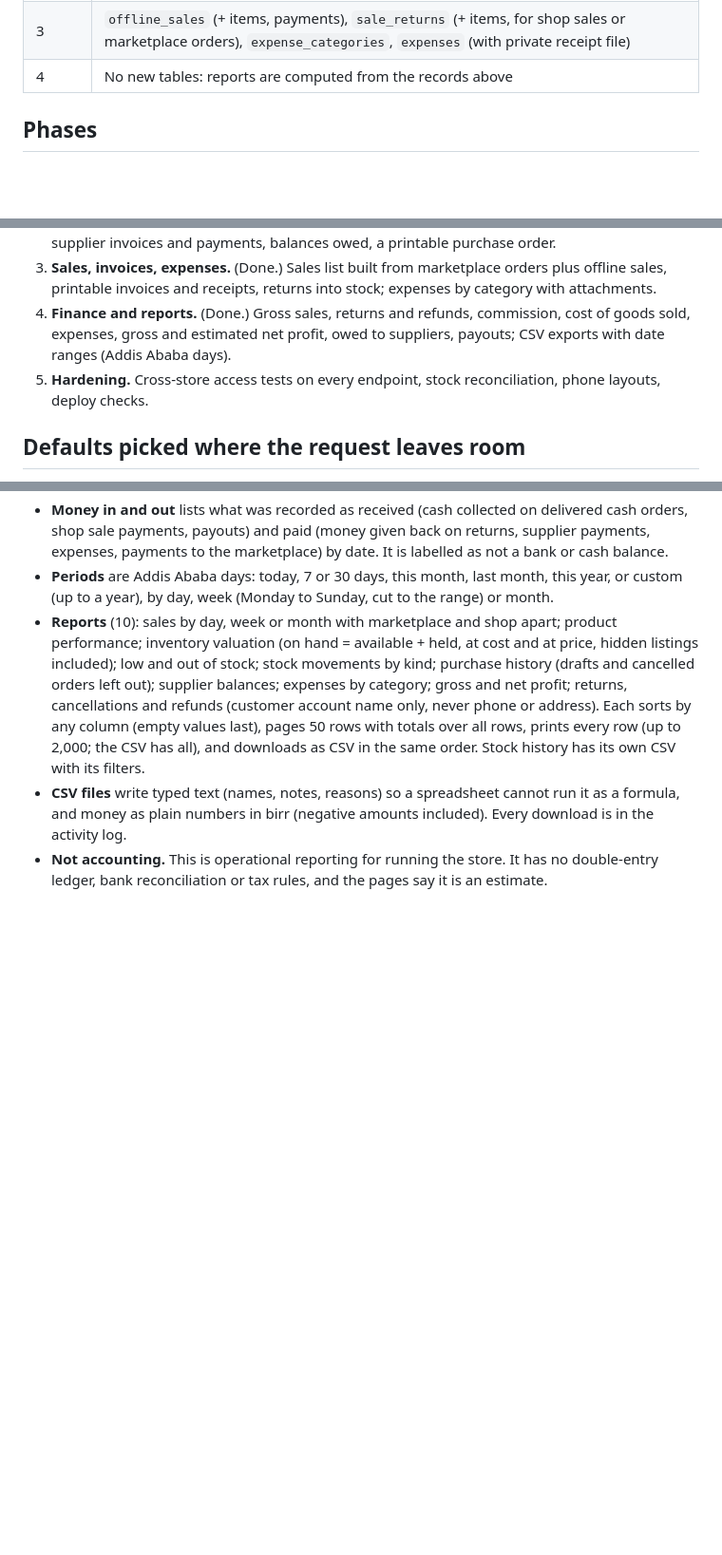
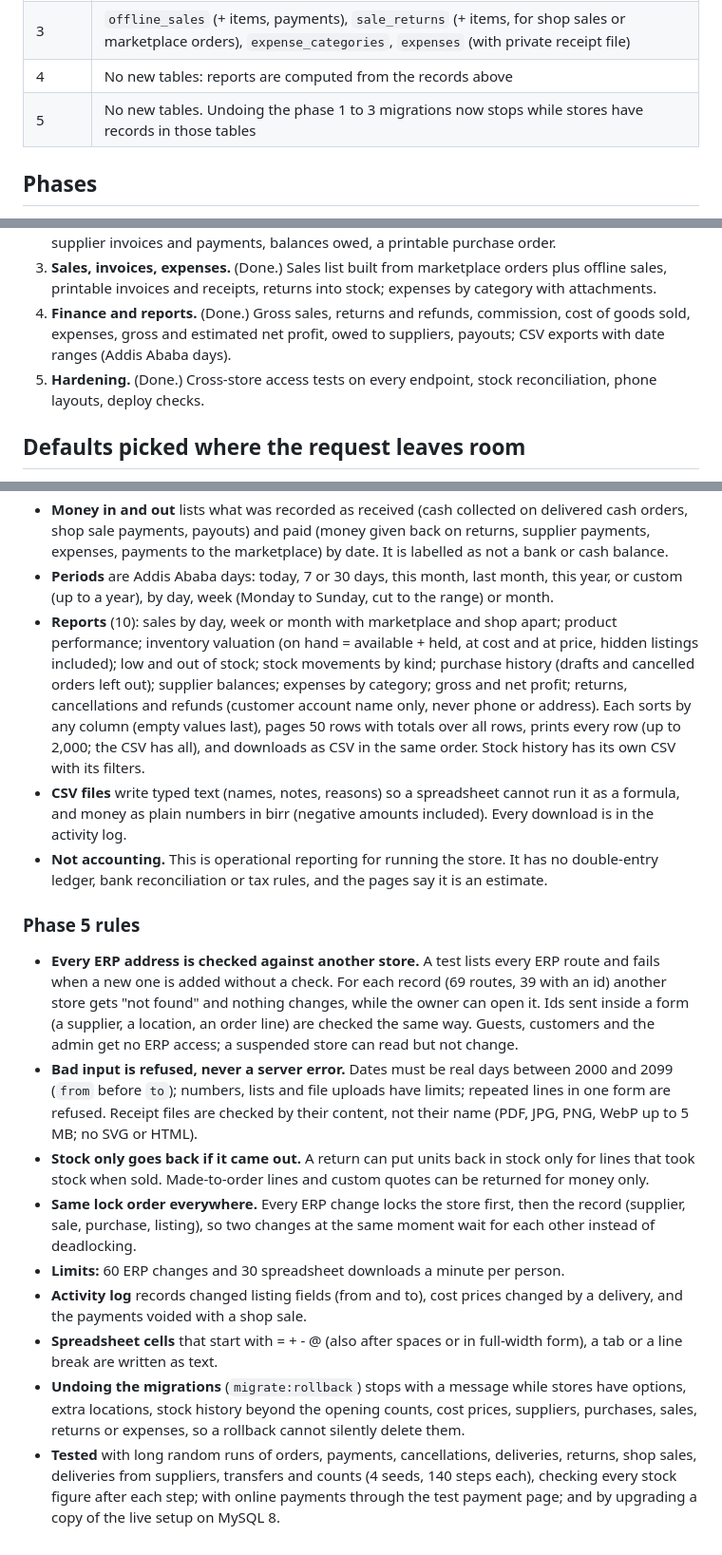
Before and after one commit to Abinet4/spotlight-project, a Markdown page: docs/ERP.md, 3 parts joined by grey strips. Shown at 95% size. GitHub-like rendering; blank space fills up the shorter version.

Commit message:
ERP phase 5: rules in docs/ERP.md
Co-Authored-By: Claude Opus 5.5 (1M context) <noreply@anthropic.com>
Claude-Session: https://claude.ai/code/session_01NpyLmVfcThiV1CikFGoder

```diff
--- a/docs/ERP.md
+++ b/docs/ERP.md
@@ -58,6 +58,7 @@ expenses, offline sales, invoices. These are what the ERP adds.
 | 2 | `warehouses.contact_name`, `seller_erp_settings.cost_from_purchases` (default on), `products.supplier_id` (usual supplier, nullable) |
 | 3 | `offline_sales` (+ items, payments), `sale_returns` (+ items, for shop sales or marketplace orders), `expense_categories`, `expenses` (with private receipt file) |
 | 4 | No new tables: reports are computed from the records above |
+| 5 | No new tables. Undoing the phase 1 to 3 migrations now stops while stores have records in those tables |
 
 ## Phases
 
@@ -72,7 +73,7 @@ expenses, offline sales, invoices. These are what the ERP adds.
    invoices and receipts, returns into stock; expenses by category with attachments.
 4. **Finance and reports.** (Done.) Gross sales, returns and refunds, commission, cost of goods sold, expenses,
    gross and estimated net profit, owed to suppliers, payouts; CSV exports with date ranges (Addis Ababa days).
-5. **Hardening.** Cross-store access tests on every endpoint, stock reconciliation, phone layouts, deploy checks.
+5. **Hardening.** (Done.) Cross-store access tests on every endpoint, stock reconciliation, phone layouts, deploy checks.
 
 ## Defaults picked where the request leaves room
 
@@ -208,3 +209,28 @@ expenses, offline sales, invoices. These are what the ERP adds.
   plain numbers in birr (negative amounts included). Every download is in the activity log.
 - **Not accounting.** This is operational reporting for running the store. It has no double-entry ledger, bank
   reconciliation or tax rules, and the pages say it is an estimate.
+
+### Phase 5 rules
+
+- **Every ERP address is checked against another store.** A test lists every ERP route and fails when a new one
+  is added without a check. For each record (69 routes, 39 with an id) another store gets "not found" and nothing
+  changes, while the owner can open it. Ids sent inside a form (a supplier, a location, an order line) are checked
+  the same way. Guests, customers and the admin get no ERP access; a suspended store can read but not change.
+- **Bad input is refused, never a server error.** Dates must be real days between 2000 and 2099 (`from` before
+  `to`); numbers, lists and file uploads have limits; repeated lines in one form are refused. Receipt files are
+  checked by their content, not their name (PDF, JPG, PNG, WebP up to 5 MB; no SVG or HTML).
+- **Stock only goes back if it came out.** A return can put units back in stock only for lines that took stock
+  when sold. Made-to-order lines and custom quotes can be returned for money only.
+- **Same lock order everywhere.** Every ERP change locks the store first, then the record (supplier, sale, purchase,
+  listing), so two changes at the same moment wait for each other instead of deadlocking.
+- **Limits:** 60 ERP changes and 30 spreadsheet downloads a minute per person.
+- **Activity log** records changed listing fields (from and to), cost prices changed by a delivery, and the
+  payments voided with a shop sale.
+- **Spreadsheet cells** that start with = + - @ (also after spaces or in full-width form), a tab or a line break
+  are written as text.
+- **Undoing the migrations** (`migrate:rollback`) stops with a message while stores have options, extra locations,
+  stock history beyond the opening counts, cost prices, suppliers, purchases, sales, returns or expenses, so a
+  rollback cannot silently delete them.
+- **Tested** with long random runs of orders, payments, cancellations, deliveries, returns, shop sales, deliveries
+  from suppliers, transfers and counts (4 seeds, 140 steps each), checking every stock figure after each step; with
+  online payments through the test payment page; and by upgrading a copy of the live setup on MySQL 8.
```
